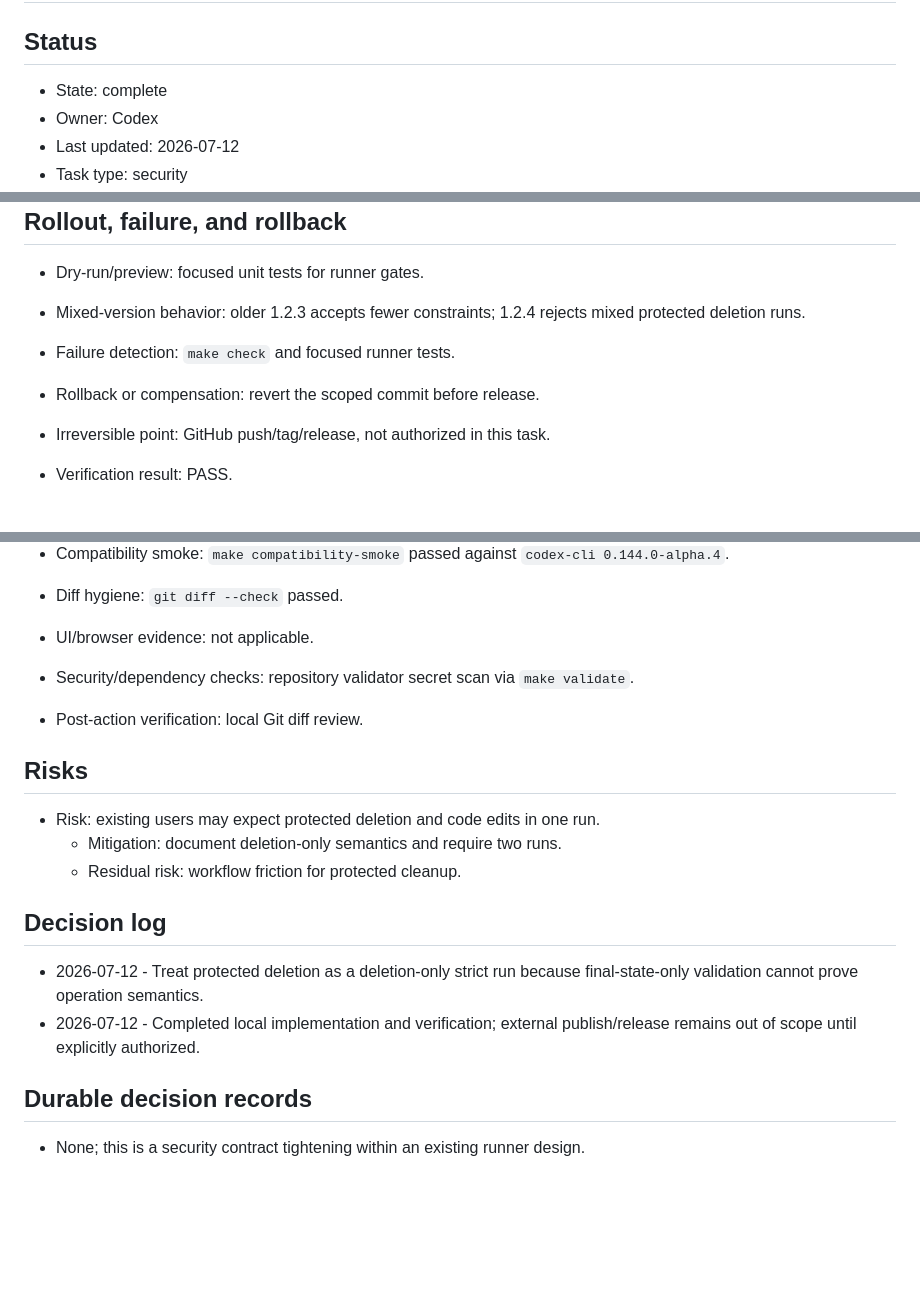
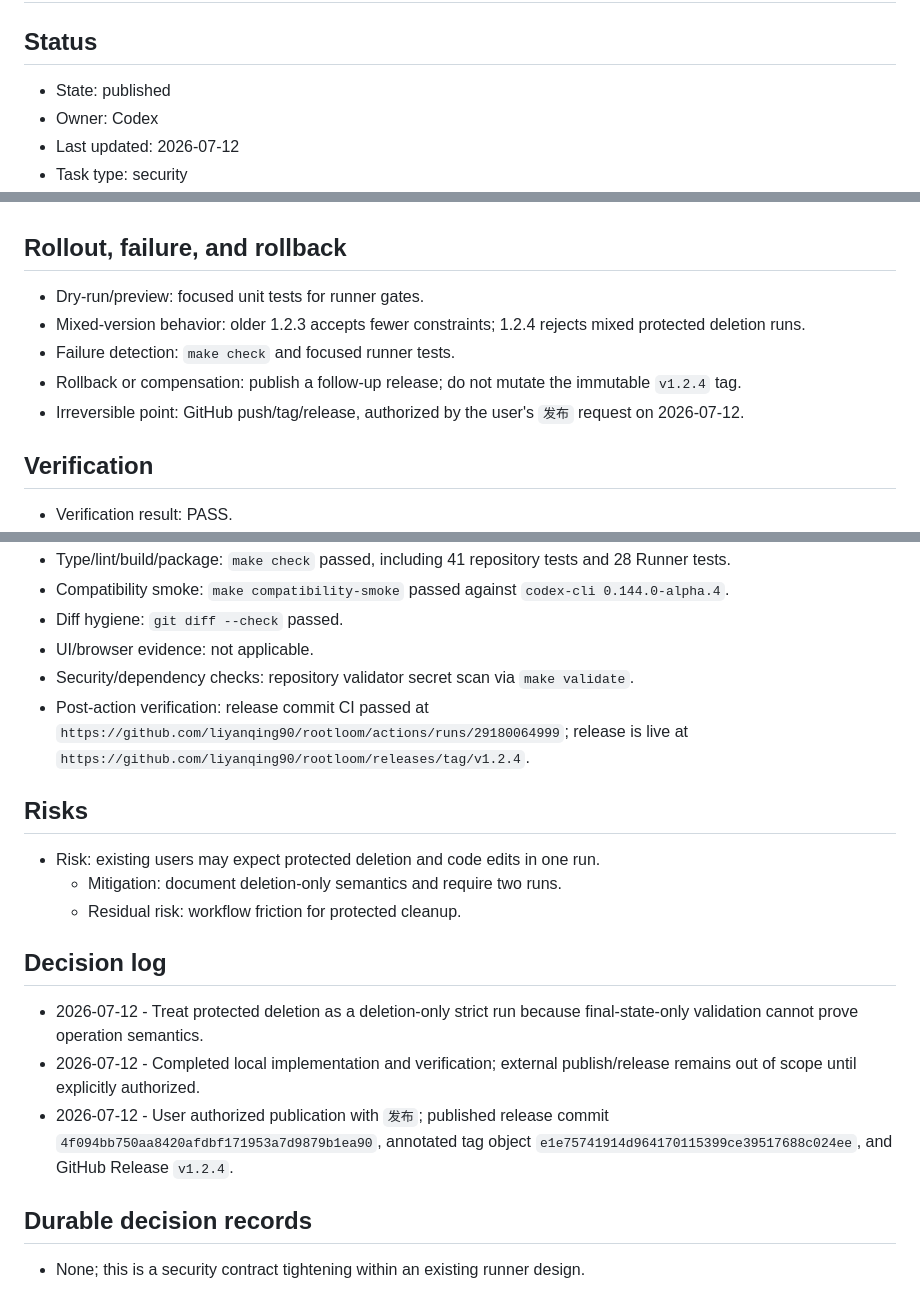
Before and after one commit to liyanqing90/rootloom, a Markdown page: .codex/plans/rootloom-1.2.4-protected-deletion-hardening.md, 3 parts joined by grey strips. Rendered like a GitHub page; blank space fills up the shorter version.

Commit message:
docs: record v1.2.4 publication

```diff
--- a/.codex/plans/rootloom-1.2.4-protected-deletion-hardening.md
+++ b/.codex/plans/rootloom-1.2.4-protected-deletion-hardening.md
@@ -2,7 +2,7 @@
 
 ## Status
 
-- State: complete
+- State: published
 - Owner: Codex
 - Last updated: 2026-07-12
 - Task type: security
@@ -77,8 +77,10 @@ Close the Rootloom 1.2.3 protected deletion residual gap: an authorized protecte
 - Dry-run/preview: focused unit tests for runner gates.
 - Mixed-version behavior: older 1.2.3 accepts fewer constraints; 1.2.4 rejects mixed protected deletion runs.
 - Failure detection: `make check` and focused runner tests.
-- Rollback or compensation: revert the scoped commit before release.
-- Irreversible point: GitHub push/tag/release, not authorized in this task.
+- Rollback or compensation: publish a follow-up release; do not mutate the immutable `v1.2.4` tag.
+- Irreversible point: GitHub push/tag/release, authorized by the user's `发布` request on 2026-07-12.
+
+## Verification
 
 - Verification result: PASS.
 - Original failure path: protected `.env` rename into a visible allowed path fails before delta capture.
@@ -91,7 +93,7 @@ Close the Rootloom 1.2.3 protected deletion residual gap: an authorized protecte
 - Diff hygiene: `git diff --check` passed.
 - UI/browser evidence: not applicable.
 - Security/dependency checks: repository validator secret scan via `make validate`.
-- Post-action verification: local Git diff review.
+- Post-action verification: release commit CI passed at `https://github.com/liyanqing90/rootloom/actions/runs/29180064999`; release is live at `https://github.com/liyanqing90/rootloom/releases/tag/v1.2.4`.
 
 ## Risks
 
@@ -103,6 +105,7 @@ Close the Rootloom 1.2.3 protected deletion residual gap: an authorized protecte
 
 - 2026-07-12 - Treat protected deletion as a deletion-only strict run because final-state-only validation cannot prove operation semantics.
 - 2026-07-12 - Completed local implementation and verification; external publish/release remains out of scope until explicitly authorized.
+- 2026-07-12 - User authorized publication with `发布`; published release commit `4f094bb750aa8420afdbf171953a7d9879b1ea90`, annotated tag object `e1e75741914d964170115399ce39517688c024ee`, and GitHub Release `v1.2.4`.
 
 ## Durable decision records
 
```
Also changed, not shown: other parts of .codex/plans/rootloom-1.2.4-protected-deletion-hardening.md (+2 -2 lines).
